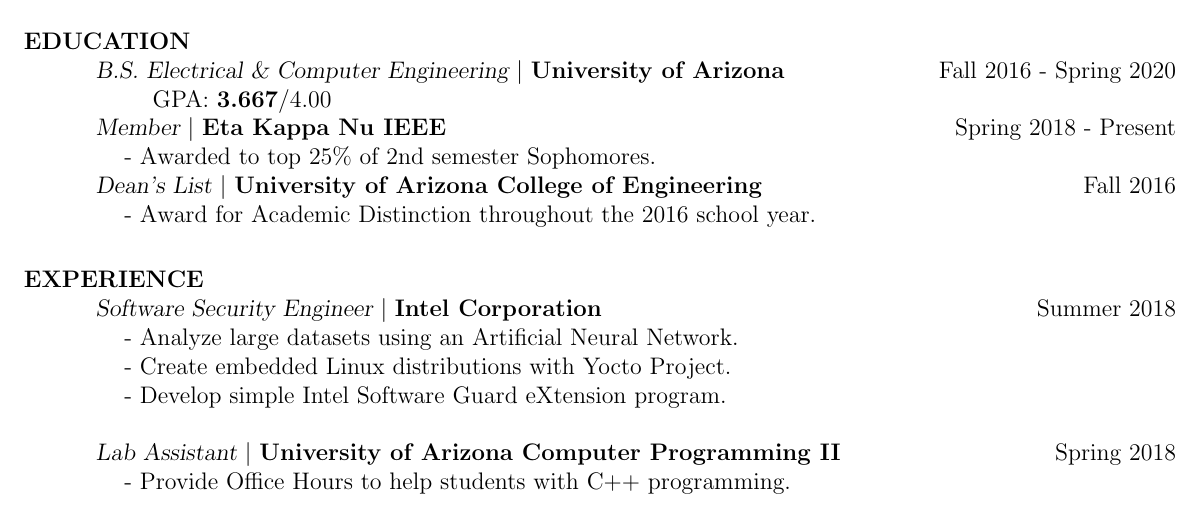
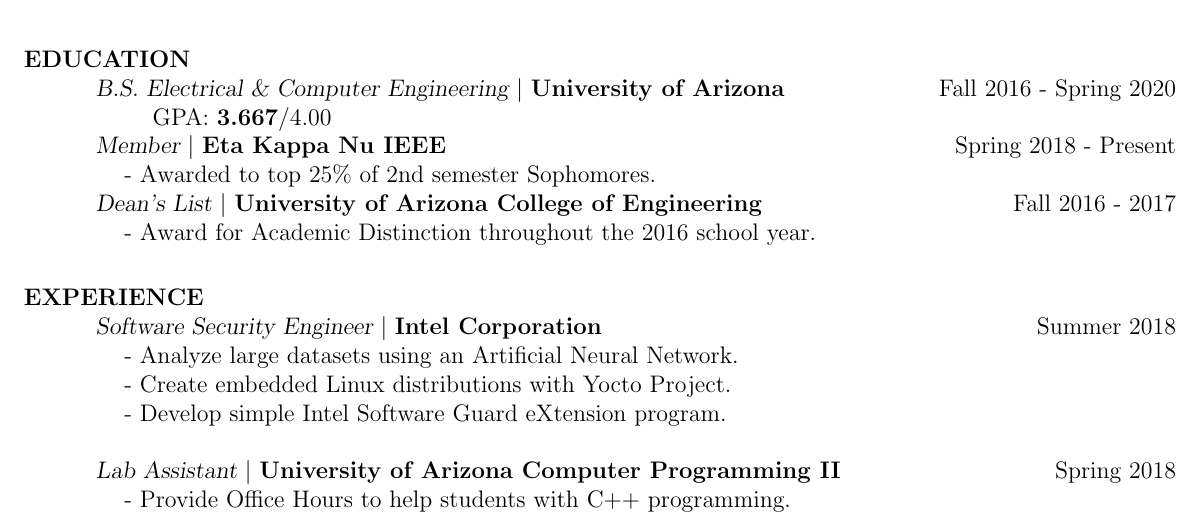
Before and after one commit to mitchdz/Resume, a LaTeX CV (Current_Resume/Dzurick_Mitchell_Resume.tex): part of the page, cut so that both start at the same text. Compiled offline with pdfLaTeX.

Commit message:
added fall 2017 to deans list

```diff
--- a/Current_Resume/Dzurick_Mitchell_Resume.tex
+++ b/Current_Resume/Dzurick_Mitchell_Resume.tex
@@ -34,7 +34,7 @@
                 {\sl Member} $\mid$ \textbf{Eta Kappa Nu IEEE}
                 	\hfill Spring 2018 - Present \\
                 \tab - Awarded to top 25\% of 2nd semester Sophomores. \\
-                {\sl Dean's List} $\mid$ \textbf{University of Arizona College of Engineering} \hfill Fall 2016 \\
+                {\sl Dean's List} $\mid$ \textbf{University of Arizona College of Engineering} \hfill Fall 2016 - 2017 \\
                 \tab - Award for Academic Distinction throughout the 2016 school year.
 
 
```
Also changed, not shown: Current_Resume/Dzurick_Mitchell_Resume.pdf.
